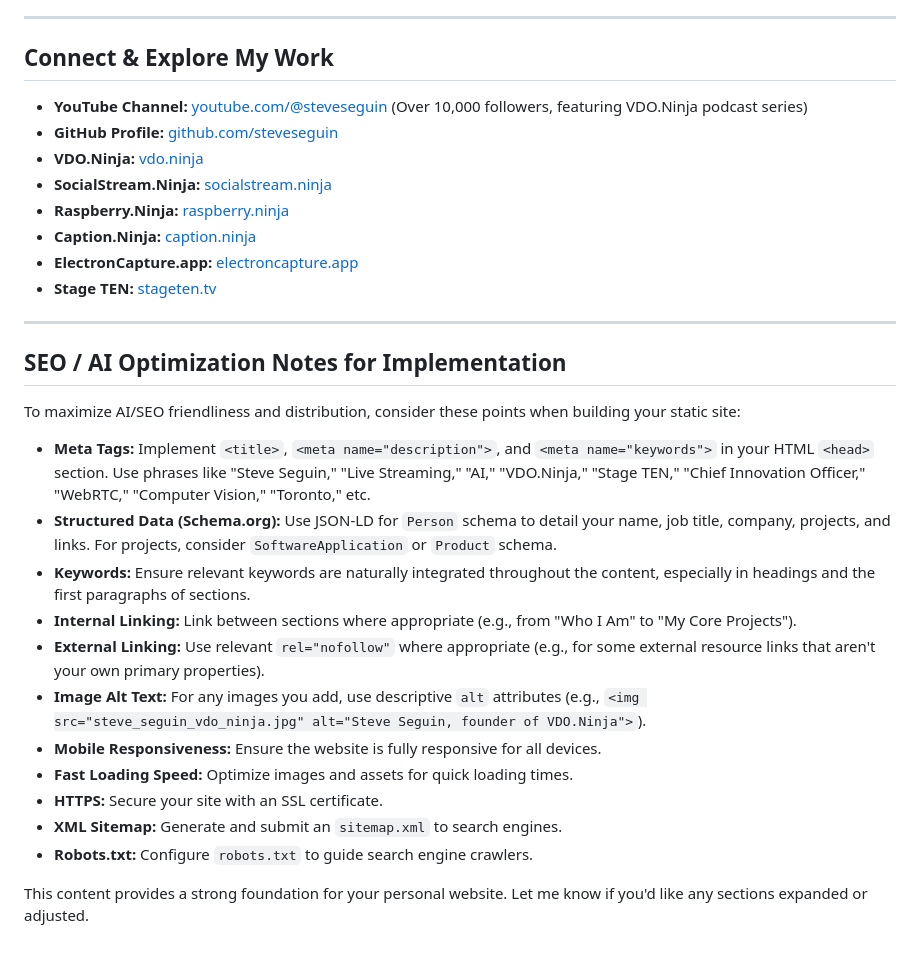
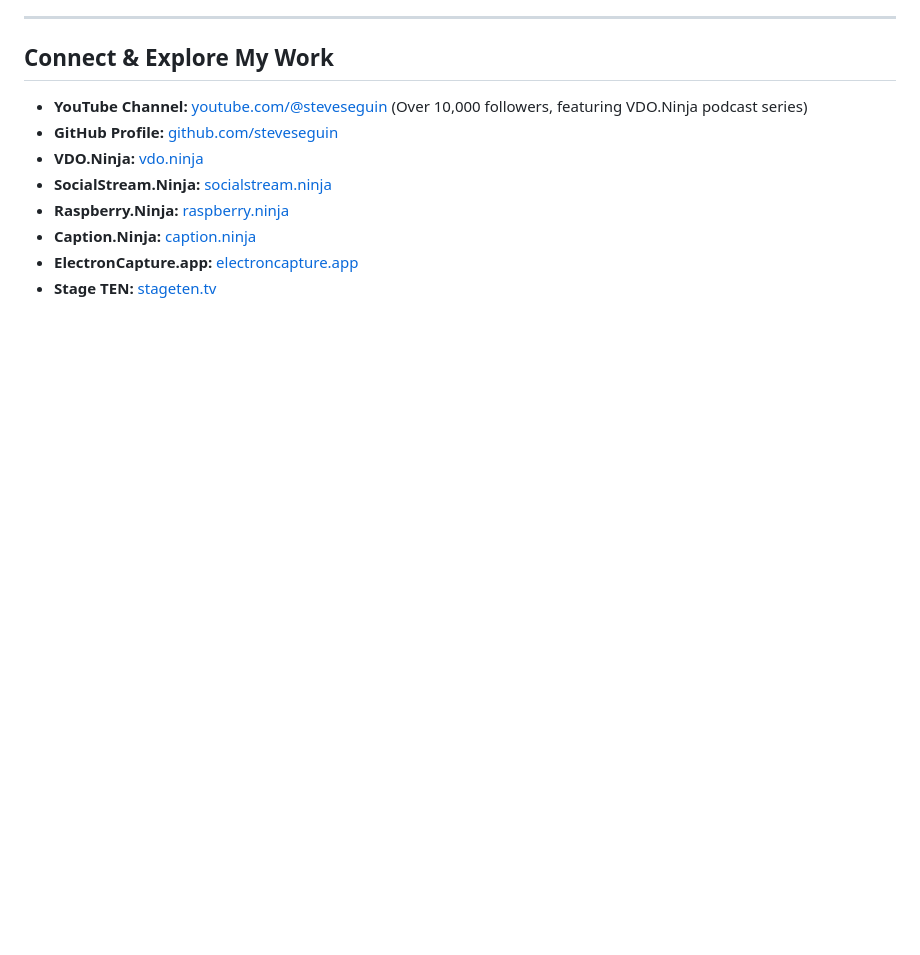
Before and after one commit to steveseguin/me, a Markdown page: README.md, the part around the change. Rendered like a GitHub page; blank space fills up the shorter version.

```diff
--- a/README.md
+++ b/README.md
@@ -91,23 +91,3 @@ My work centers around creating and maintaining platforms that empower real-time
 * **Caption.Ninja:** [caption.ninja](https://caption.ninja)
 * **ElectronCapture.app:** [electroncapture.app](https://electroncapture.app)
 * **Stage TEN:** [stageten.tv](https://stageten.tv)
-
----
-
-## SEO / AI Optimization Notes for Implementation
-
-To maximize AI/SEO friendliness and distribution, consider these points when building your static site:
-
-* **Meta Tags:** Implement `<title>`, `<meta name="description">`, and `<meta name="keywords">` in your HTML `<head>` section. Use phrases like "Steve Seguin," "Live Streaming," "AI," "VDO.Ninja," "Stage TEN," "Chief Innovation Officer," "WebRTC," "Computer Vision," "Toronto," etc.
-* **Structured Data (Schema.org):** Use JSON-LD for `Person` schema to detail your name, job title, company, projects, and links. For projects, consider `SoftwareApplication` or `Product` schema.
-* **Keywords:** Ensure relevant keywords are naturally integrated throughout the content, especially in headings and the first paragraphs of sections.
-* **Internal Linking:** Link between sections where appropriate (e.g., from "Who I Am" to "My Core Projects").
-* **External Linking:** Use relevant `rel="nofollow"` where appropriate (e.g., for some external resource links that aren't your own primary properties).
-* **Image Alt Text:** For any images you add, use descriptive `alt` attributes (e.g., `<img src="steve_seguin_vdo_ninja.jpg" alt="Steve Seguin, founder of VDO.Ninja">`).
-* **Mobile Responsiveness:** Ensure the website is fully responsive for all devices.
-* **Fast Loading Speed:** Optimize images and assets for quick loading times.
-* **HTTPS:** Secure your site with an SSL certificate.
-* **XML Sitemap:** Generate and submit an `sitemap.xml` to search engines.
-* **Robots.txt:** Configure `robots.txt` to guide search engine crawlers.
-
-This content provides a strong foundation for your personal website. Let me know if you'd like any sections expanded or adjusted.
```
